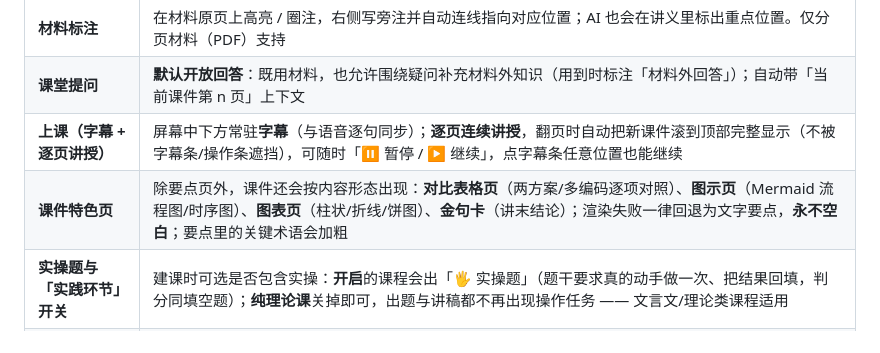
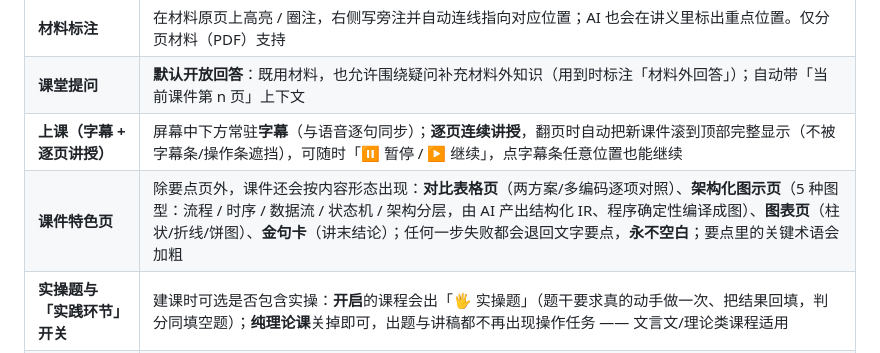
Before and after one commit to tianzi41/mrnibble, a Markdown page: README.md, the part around the change. Rendered like a GitHub page.

```diff
--- a/README.md
+++ b/README.md
@@ -38,7 +38,7 @@
 | **材料标注** | 在材料原页上高亮 / 圈注，右侧写旁注并自动连线指向对应位置；AI 也会在讲义里标出重点位置。仅分页材料（PDF）支持 |
 | **课堂提问** | **默认开放回答**：既用材料，也允许围绕疑问补充材料外知识（用到时标注「材料外回答」）；自动带「当前课件第 n 页」上下文 |
 | **上课（字幕 + 逐页讲授）** | 屏幕中下方常驻**字幕**（与语音逐句同步）；**逐页连续讲授**，翻页时自动把新课件滚到顶部完整显示（不被字幕条/操作条遮挡），可随时「⏸ 暂停 / ▶ 继续」，点字幕条任意位置也能继续 |
-| **课件特色页** | 除要点页外，课件还会按内容形态出现：**对比表格页**（两方案/多编码逐项对照）、**图示页**（Mermaid 流程图/时序图）、**图表页**（柱状/折线/饼图）、**金句卡**（讲末结论）；渲染失败一律回退为文字要点，**永不空白**；要点里的关键术语会加粗 |
+| **课件特色页** | 除要点页外，课件还会按内容形态出现：**对比表格页**（两方案/多编码逐项对照）、**架构化图示页**（5 种图型：流程 / 时序 / 数据流 / 状态机 / 架构分层，由 AI 产出结构化 IR、程序确定性编译成图）、**图表页**（柱状/折线/饼图）、**金句卡**（讲末结论）；任何一步失败都会退回文字要点，**永不空白**；要点里的关键术语会加粗 |
 | **实操题与「实践环节」开关** | 建课时可选是否包含实操：**开启**的课程会出「🖐 实操题」（题干要求真的动手做一次、把结果回填，判分同填空题）；**纯理论课**关掉即可，出题与讲稿都不再出现操作任务 —— 文言文/理论类课程适用 |
 | **学习目标推荐** | 创建向导点「✨ 帮我推荐」会**按你勾选的材料**给出 4 个可检验目标，并在下方标明「推荐基于你勾选的：…」——材料来源永远可见 |
 | **随堂练习** | 一讲讲完**自动出题并进入答题**（5 题，以单选为主，部分带材料页配图）；**每答完一题立刻给对错与解析**，未作答不能跳到下一题；错题进课程错题本，可重做 |
```
Also changed, not shown: docs/03-用户手册.md (+29 -1 lines).
